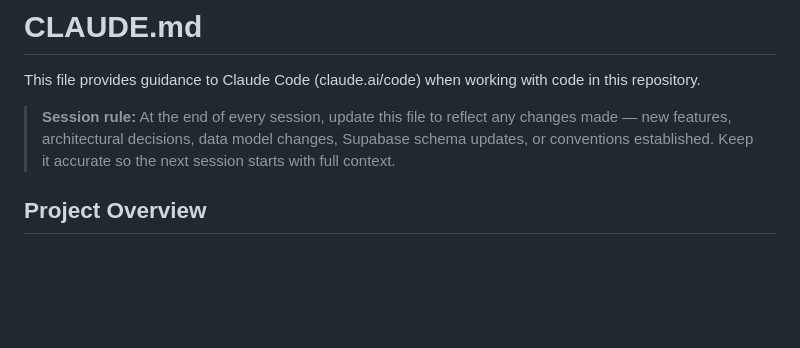
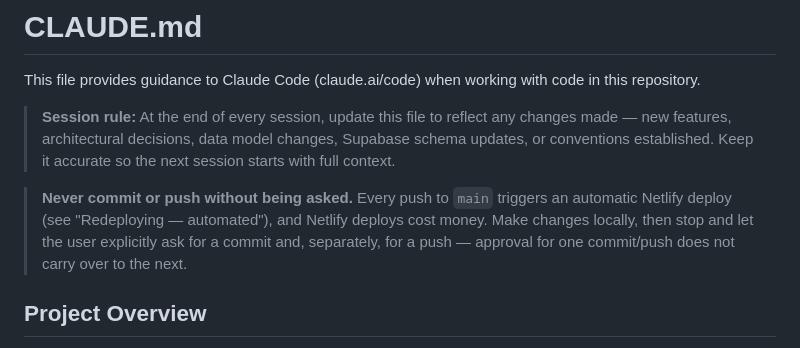
Before and after one commit to ydemont/cave-inventaire, a Markdown page: CLAUDE.md, the part around the change. GitHub-like rendering; blank space fills up the shorter version.

Commit message:
Document rule: never commit or push without being asked (pushes trigger paid Netlify deploys)
Co-Authored-By: Claude Opus 5.5 <noreply@anthropic.com>

```diff
--- a/CLAUDE.md
+++ b/CLAUDE.md
@@ -3,6 +3,8 @@
 This file provides guidance to Claude Code (claude.ai/code) when working with code in this repository.
 
 > **Session rule:** At the end of every session, update this file to reflect any changes made — new features, architectural decisions, data model changes, Supabase schema updates, or conventions established. Keep it accurate so the next session starts with full context.
+
+> **Never commit or push without being asked.** Every push to `main` triggers an automatic Netlify deploy (see "Redeploying — automated"), and Netlify deploys cost money. Make changes locally, then stop and let the user explicitly ask for a commit and, separately, for a push — approval for one commit/push does not carry over to the next.
 
 ## Project Overview
 
```
